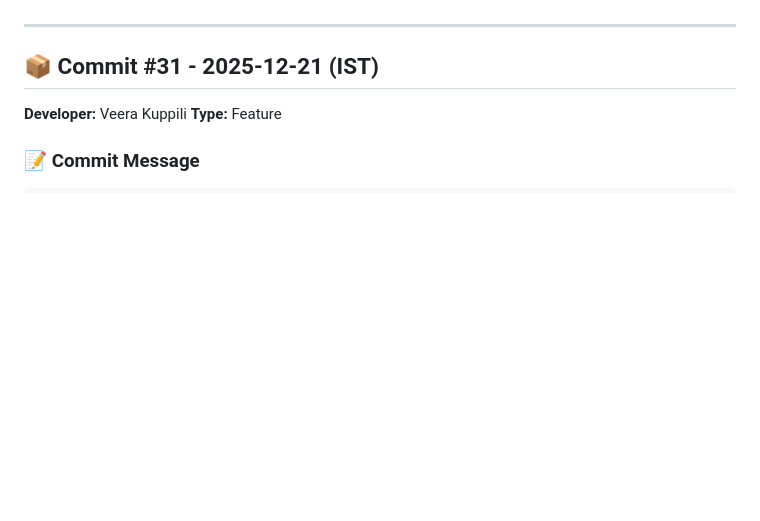
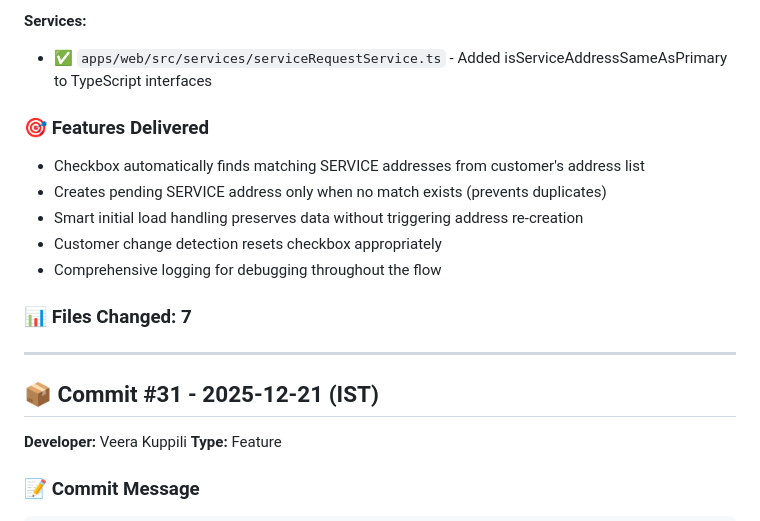
Before and after one commit to ashokata/Iworks, a Markdown page: apps/web/COMMITLOG.md, the part around one of its changes. Rendered like a GitHub page; blank space fills up the shorter version.

```diff
--- a/apps/web/COMMITLOG.md
+++ b/apps/web/COMMITLOG.md
@@ -4,3 +75,14 @@ All commits to this project are documented in this file.
+**Services:**
+- ✅ `apps/web/src/services/serviceRequestService.ts` - Added isServiceAddressSameAsPrimary to TypeScript interfaces
+
+### 🎯 Features Delivered
+- Checkbox automatically finds matching SERVICE addresses from customer's address list
+- Creates pending SERVICE address only when no match exists (prevents duplicates)
+- Smart initial load handling preserves data without triggering address re-creation
+- Customer change detection resets checkbox appropriately
+- Comprehensive logging for debugging throughout the flow
+
+### 📊 Files Changed: 7
 
 ---
 
```
Also changed, not shown: other parts of apps/web/COMMITLOG.md (+71 -0 lines).
